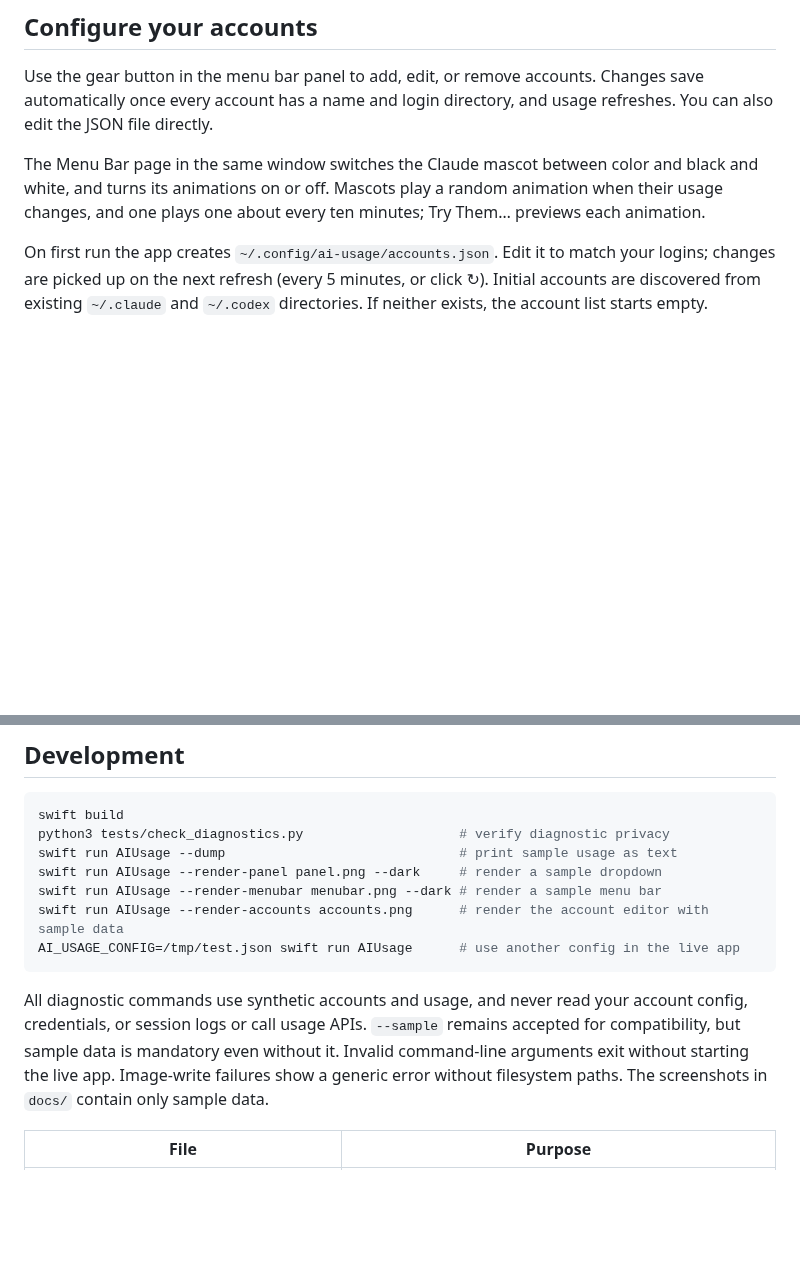
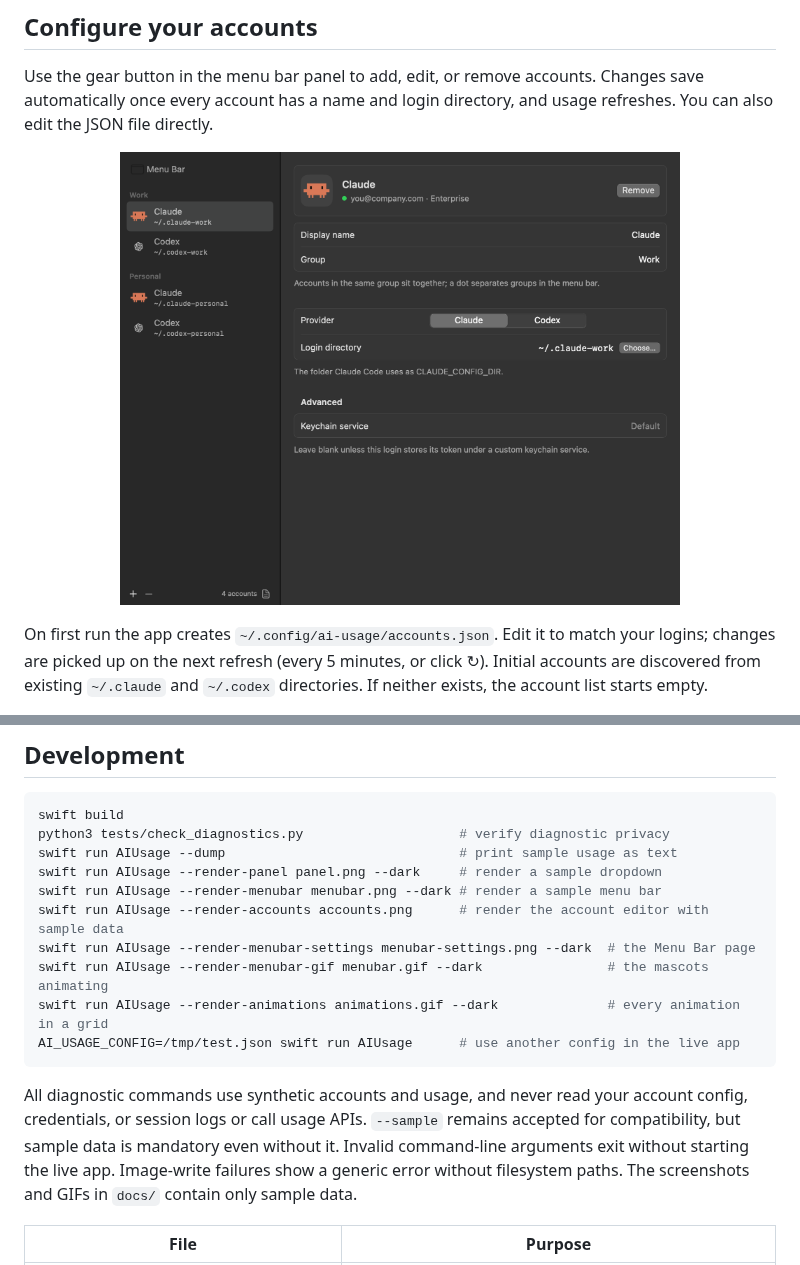
Before and after one commit to kletse/kletse-ai-usage-macos, a Markdown page: README.md, 2 parts joined by grey strips. GitHub-like rendering; pictures changed too: docs/accounts.png (added); blank space fills up the shorter version.

````diff
--- a/README.md
+++ b/README.md
@@ -60,9 +62,9 @@ Use the gear button in the menu bar panel to add, edit, or remove accounts. Chan
 automatically once every account has a name and login directory, and usage refreshes. You can
 also edit the JSON file directly.
 
-The Menu Bar page in the same window switches the Claude mascot between color and black and white,
-and turns its animations on or off. Mascots play a random animation when their usage changes, and
-one plays one about every ten minutes; Try Them… previews each animation.
+<p align="center">
+  <img src="docs/accounts.png" alt="Accounts window with a sidebar of accounts and the selected account's settings" width="560">
+</p>
 
 On first run the app creates `~/.config/ai-usage/accounts.json`. Edit it to match your logins;
 changes are picked up on the next refresh (every 5 minutes, or click ↻). Initial accounts are
@@ -145,6 +166,9 @@ swift run AIUsage --dump                              # print sample usage as te
 swift run AIUsage --render-panel panel.png --dark     # render a sample dropdown
 swift run AIUsage --render-menubar menubar.png --dark # render a sample menu bar
 swift run AIUsage --render-accounts accounts.png      # render the account editor with sample data
+swift run AIUsage --render-menubar-settings menubar-settings.png --dark  # the Menu Bar page
+swift run AIUsage --render-menubar-gif menubar.gif --dark                # the mascots animating
+swift run AIUsage --render-animations animations.gif --dark              # every animation in a grid
 AI_USAGE_CONFIG=/tmp/test.json swift run AIUsage      # use another config in the live app
 ```
 
@@ -152,7 +176,7 @@ All diagnostic commands use synthetic accounts and usage, and never read your ac
 credentials, or session logs or call usage APIs. `--sample` remains accepted for compatibility,
 but sample data is mandatory even without it. Invalid command-line arguments exit without
 starting the live app. Image-write failures show a generic error without filesystem paths.
-The screenshots in `docs/` contain only sample data.
+The screenshots and GIFs in `docs/` contain only sample data.
 
 
 | File | Purpose |
````
Also changed, not shown: other parts of README.md (+22 -1 lines), docs/animations.gif (added), docs/menubar-settings.png (added), docs/menubar.gif (added), docs/menubar.png, 5 other files.
